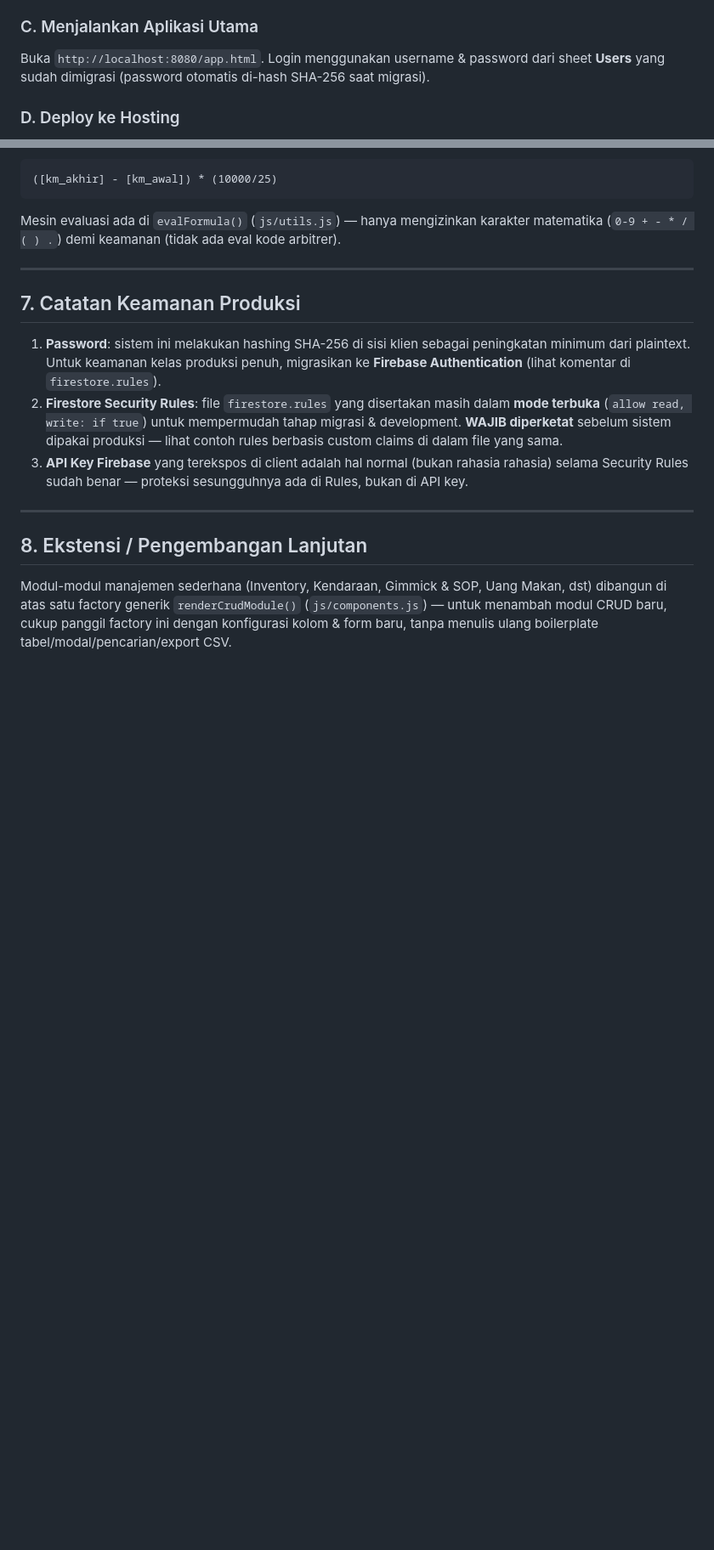
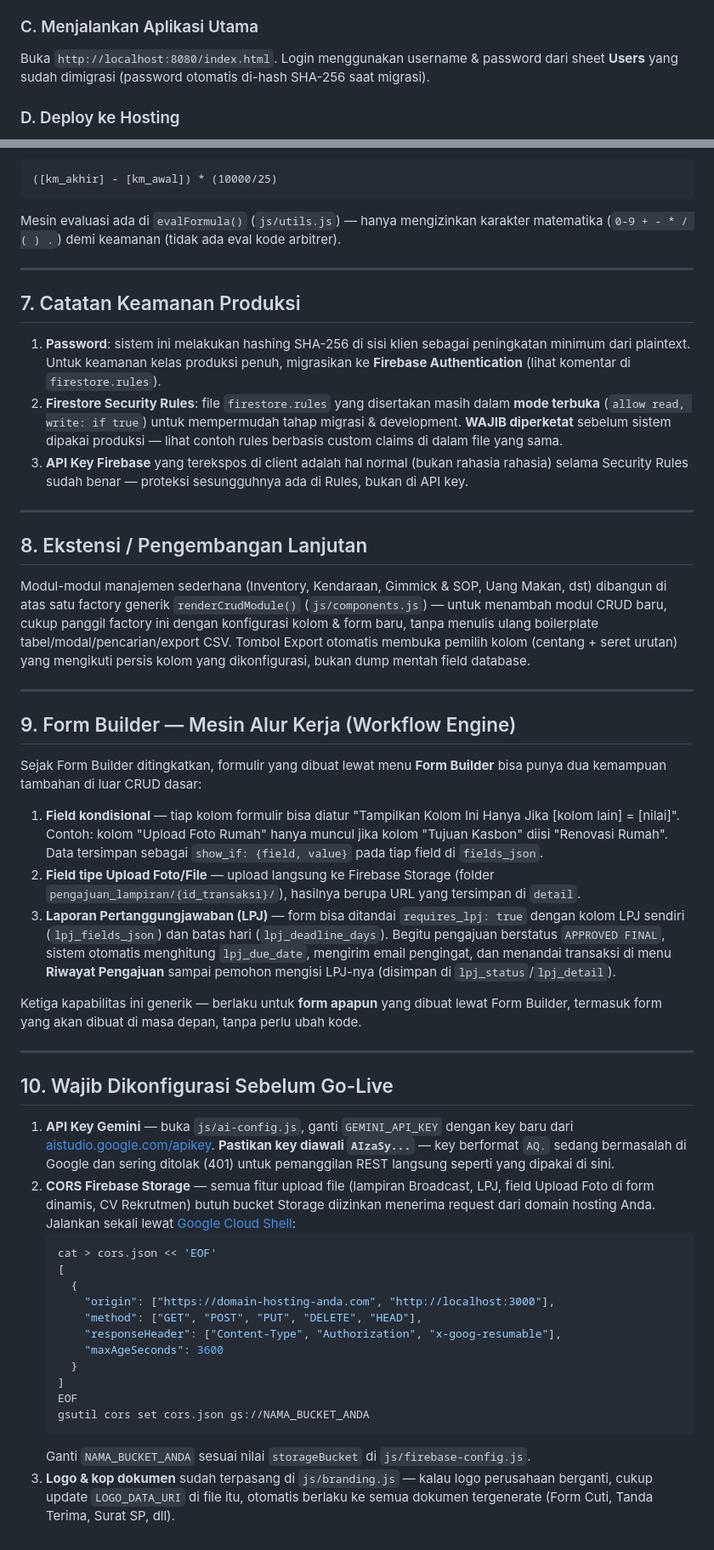
Before and after one commit to ipanm1233-bit/AJ-hris, a Markdown page: README.md, 2 parts joined by grey strips. Shown at 85% size. GitHub-like rendering; blank space fills up the shorter version.

````diff
--- a/README.md
+++ b/README.md
@@ -55,7 +57,7 @@ andela-hris/
 6. Klik **Buat Data Dummy Sekarang** (langkah 4) untuk mengisi modul-modul baru yang belum ada datanya di Excel (Rekrutmen, Gimmick & SOP, Kalender HR, dsb) agar sistem tidak kosong.
 
 ### C. Menjalankan Aplikasi Utama
-Buka `http://localhost:8080/app.html`. Login menggunakan username & password dari sheet **Users** yang sudah dimigrasi (password otomatis di-hash SHA-256 saat migrasi).
+Buka `http://localhost:8080/index.html`. Login menggunakan username & password dari sheet **Users** yang sudah dimigrasi (password otomatis di-hash SHA-256 saat migrasi).
 
 ### D. Deploy ke Hosting
 Karena ini murni file statis (HTML/CSS/JS), bisa langsung di-deploy ke **Firebase Hosting**, Netlify, Vercel static, GitHub Pages, dsb. Contoh Firebase Hosting:
@@ -148,4 +150,38 @@ Mesin evaluasi ada di `evalFormula()` (`js/utils.js`) — hanya mengizinkan kara
 
 ## 8. Ekstensi / Pengembangan Lanjutan
 
-Modul-modul manajemen sederhana (Inventory, Kendaraan, Gimmick & SOP, Uang Makan, dst) dibangun di atas satu factory generik `renderCrudModule()` (`js/components.js`) — untuk menambah modul CRUD baru, cukup panggil factory ini dengan konfigurasi kolom & form baru, tanpa menulis ulang boilerplate tabel/modal/pencarian/export CSV.
+Modul-modul manajemen sederhana (Inventory, Kendaraan, Gimmick & SOP, Uang Makan, dst) dibangun di atas satu factory generik `renderCrudModule()` (`js/components.js`) — untuk menambah modul CRUD baru, cukup panggil factory ini dengan konfigurasi kolom & form baru, tanpa menulis ulang boilerplate tabel/modal/pencarian/export CSV. Tombol Export otomatis membuka pemilih kolom (centang + seret urutan) yang mengikuti persis kolom yang dikonfigurasi, bukan dump mentah field database.
+
+---
+
+## 9. Form Builder — Mesin Alur Kerja (Workflow Engine)
+
+Sejak Form Builder ditingkatkan, formulir yang dibuat lewat menu **Form Builder** bisa punya dua kemampuan tambahan di luar CRUD dasar:
+
+1. **Field kondisional** — tiap kolom formulir bisa diatur "Tampilkan Kolom Ini Hanya Jika [kolom lain] = [nilai]". Contoh: kolom "Upload Foto Rumah" hanya muncul jika kolom "Tujuan Kasbon" diisi "Renovasi Rumah". Data tersimpan sebagai `show_if: {field, value}` pada tiap field di `fields_json`.
+2. **Field tipe Upload Foto/File** — upload langsung ke Firebase Storage (folder `pengajuan_lampiran/{id_transaksi}/`), hasilnya berupa URL yang tersimpan di `detail`.
+3. **Laporan Pertanggungjawaban (LPJ)** — form bisa ditandai `requires_lpj: true` dengan kolom LPJ sendiri (`lpj_fields_json`) dan batas hari (`lpj_deadline_days`). Begitu pengajuan berstatus `APPROVED FINAL`, sistem otomatis menghitung `lpj_due_date`, mengirim email pengingat, dan menandai transaksi di menu **Riwayat Pengajuan** sampai pemohon mengisi LPJ-nya (disimpan di `lpj_status`/`lpj_detail`).
+
+Ketiga kapabilitas ini generik — berlaku untuk **form apapun** yang dibuat lewat Form Builder, termasuk form yang akan dibuat di masa depan, tanpa perlu ubah kode.
+
+---
+
+## 10. Wajib Dikonfigurasi Sebelum Go-Live
+
+1. **API Key Gemini** — buka `js/ai-config.js`, ganti `GEMINI_API_KEY` dengan key baru dari [aistudio.google.com/apikey](https://aistudio.google.com/apikey). **Pastikan key diawali `AIzaSy...`** — key berformat `AQ.` sedang bermasalah di Google dan sering ditolak (401) untuk pemanggilan REST langsung seperti yang dipakai di sini.
+2. **CORS Firebase Storage** — semua fitur upload file (lampiran Broadcast, LPJ, field Upload Foto di form dinamis, CV Rekrutmen) butuh bucket Storage diizinkan menerima request dari domain hosting Anda. Jalankan sekali lewat [Google Cloud Shell](https://console.cloud.google.com/):
+   ```bash
+   cat > cors.json << 'EOF'
+   [
+     {
+       "origin": ["https://domain-hosting-anda.com", "http://localhost:3000"],
+       "method": ["GET", "POST", "PUT", "DELETE", "HEAD"],
+       "responseHeader": ["Content-Type", "Authorization", "x-goog-resumable"],
+       "maxAgeSeconds": 3600
+     }
+   ]
+   EOF
+   gsutil cors set cors.json gs://NAMA_BUCKET_ANDA
+   ```
+   Ganti `NAMA_BUCKET_ANDA` sesuai nilai `storageBucket` di `js/firebase-config.js`.
+3. **Logo & kop dokumen** sudah terpasang di `js/branding.js` — kalau logo perusahaan berganti, cukup update `LOGO_DATA_URI` di file itu, otomatis berlaku ke semua dokumen tergenerate (Form Cuti, Tanda Terima, Surat SP, dll).
````
Also changed, not shown: other parts of README.md (+7 -5 lines), RINGKASAN-PENGEMBANGAN.md (added, +118 -0 lines).
